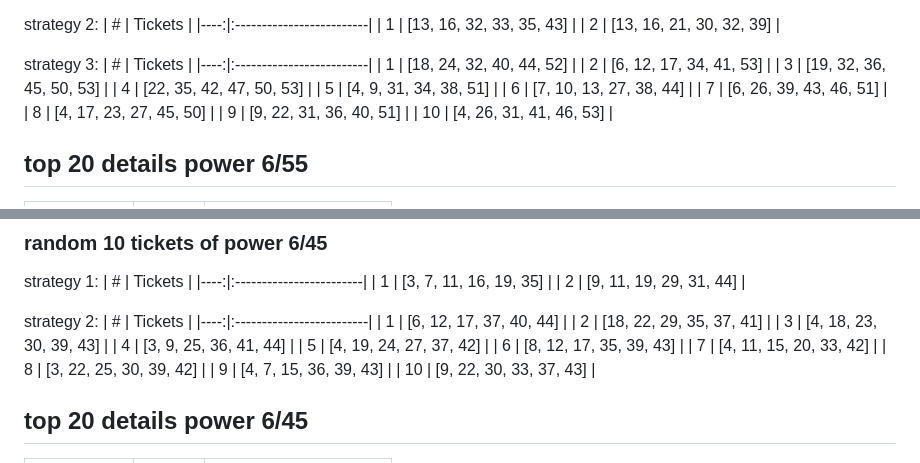
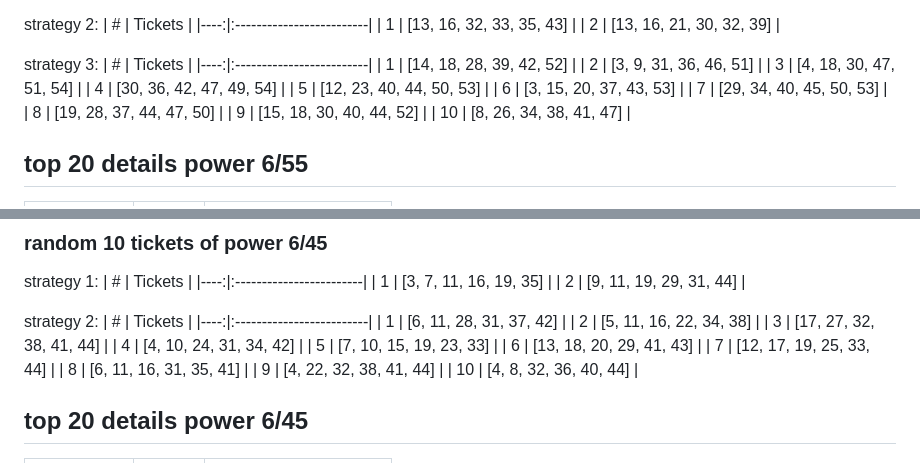
Before and after one commit to thanhnhu/vietlott, a Markdown page: readme.md, 2 parts joined by grey strips. Rendered like a GitHub page.

Commit message:
update data @ 2026-02-08 12:32:49

```diff
--- a/readme.md
+++ b/readme.md
@@ -17,16 +17,16 @@ strategy 2:
 strategy 3:
 |   # | Tickets                  |
 |----:|:-------------------------|
-|   1 | [18, 24, 32, 40, 44, 52] |
-|   2 | [6, 12, 17, 34, 41, 53]  |
-|   3 | [19, 32, 36, 45, 50, 53] |
-|   4 | [22, 35, 42, 47, 50, 53] |
-|   5 | [4, 9, 31, 34, 38, 51]   |
-|   6 | [7, 10, 13, 27, 38, 44]  |
-|   7 | [6, 26, 39, 43, 46, 51]  |
-|   8 | [4, 17, 23, 27, 45, 50]  |
-|   9 | [9, 22, 31, 36, 40, 51]  |
-|  10 | [4, 26, 31, 41, 46, 53]  |
+|   1 | [14, 18, 28, 39, 42, 52] |
+|   2 | [3, 9, 31, 36, 46, 51]   |
+|   3 | [4, 18, 30, 47, 51, 54]  |
+|   4 | [30, 36, 42, 47, 49, 54] |
+|   5 | [12, 23, 40, 44, 50, 53] |
+|   6 | [3, 15, 20, 37, 43, 53]  |
+|   7 | [29, 34, 40, 45, 50, 53] |
+|   8 | [19, 28, 37, 44, 47, 50] |
+|   9 | [15, 18, 30, 40, 44, 52] |
+|  10 | [8, 26, 34, 38, 41, 47]  |
 
 ## top 20 details power 6/55
 | date       |    id | result                   |
@@ -63,16 +63,16 @@ strategy 1:
 strategy 2:
 |   # | Tickets                  |
 |----:|:-------------------------|
-|   1 | [6, 12, 17, 37, 40, 44]  |
-|   2 | [18, 22, 29, 35, 37, 41] |
-|   3 | [4, 18, 23, 30, 39, 43]  |
-|   4 | [3, 9, 25, 36, 41, 44]   |
-|   5 | [4, 19, 24, 27, 37, 42]  |
-|   6 | [8, 12, 17, 35, 39, 43]  |
-|   7 | [4, 11, 15, 20, 33, 42]  |
-|   8 | [3, 22, 25, 30, 39, 42]  |
-|   9 | [4, 7, 15, 36, 39, 43]   |
-|  10 | [9, 22, 30, 33, 37, 43]  |
+|   1 | [6, 11, 28, 31, 37, 42]  |
+|   2 | [5, 11, 16, 22, 34, 38]  |
+|   3 | [17, 27, 32, 38, 41, 44] |
+|   4 | [4, 10, 24, 31, 34, 42]  |
+|   5 | [7, 10, 15, 19, 23, 33]  |
+|   6 | [13, 18, 20, 29, 41, 43] |
+|   7 | [12, 17, 19, 25, 33, 44] |
+|   8 | [6, 11, 16, 31, 35, 41]  |
+|   9 | [4, 22, 32, 38, 41, 44]  |
+|  10 | [4, 8, 32, 36, 40, 44]   |
 
 ## top 20 details power 6/45
 | date       |    id | result                   |
```
Also changed, not shown: other parts of readme.md (+3 -3 lines).
